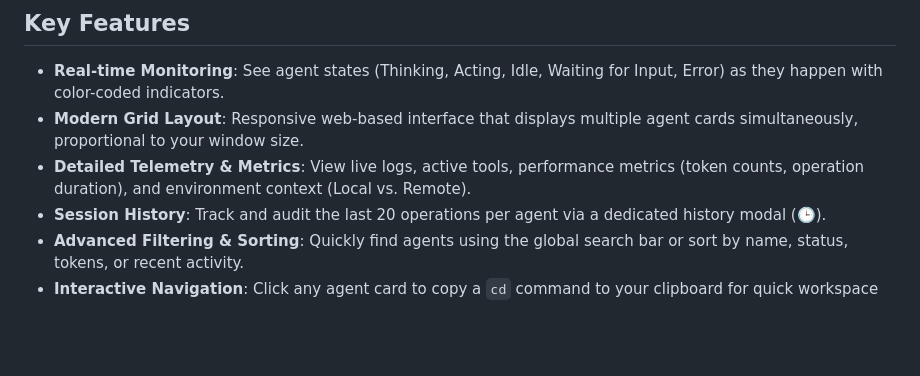
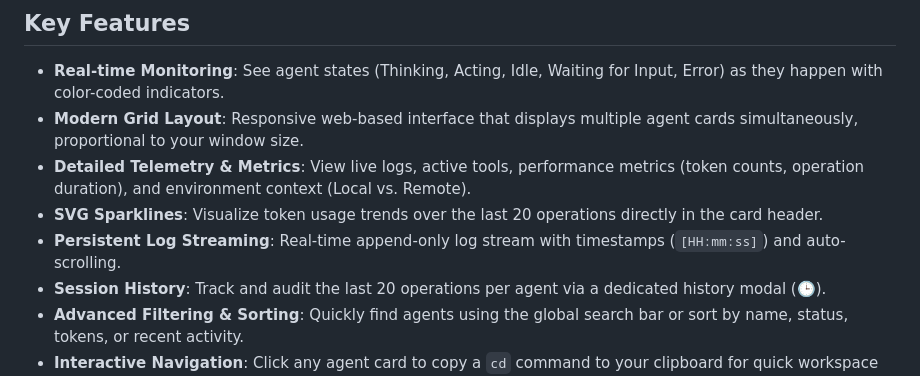
Before and after one commit to ipapadop/vauxhall, a Markdown page: README.md, the part around the change. Drawn GitHub-style; blank space fills up the shorter version.

Commit message:
docs: add SVG sparklines and persistent log streaming to documentation

```diff
--- a/README.md
+++ b/README.md
@@ -7,6 +7,8 @@ Vauxhall is a real-time monitoring dashboard for AI agents (Gemini, Claude, Code
 - **Real-time Monitoring**: See agent states (Thinking, Acting, Idle, Waiting for Input, Error) as they happen with color-coded indicators.
 - **Modern Grid Layout**: Responsive web-based interface that displays multiple agent cards simultaneously, proportional to your window size.
 - **Detailed Telemetry & Metrics**: View live logs, active tools, performance metrics (token counts, operation duration), and environment context (Local vs. Remote).
+- **SVG Sparklines**: Visualize token usage trends over the last 20 operations directly in the card header.
+- **Persistent Log Streaming**: Real-time append-only log stream with timestamps (`[HH:mm:ss]`) and auto-scrolling.
 - **Session History**: Track and audit the last 20 operations per agent via a dedicated history modal (🕒).
 - **Advanced Filtering & Sorting**: Quickly find agents using the global search bar or sort by name, status, tokens, or recent activity.
 - **Interactive Navigation**: Click any agent card to copy a `cd` command to your clipboard for quick workspace access with visual "Copied!" feedback.
```
Also changed, not shown: AGENTS.md (+5 -2 lines).
